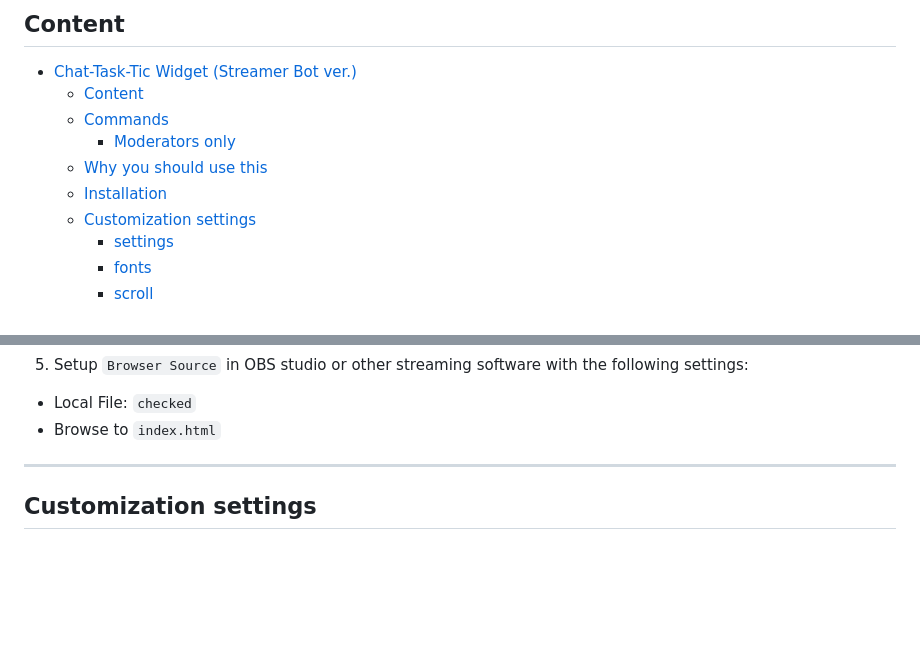
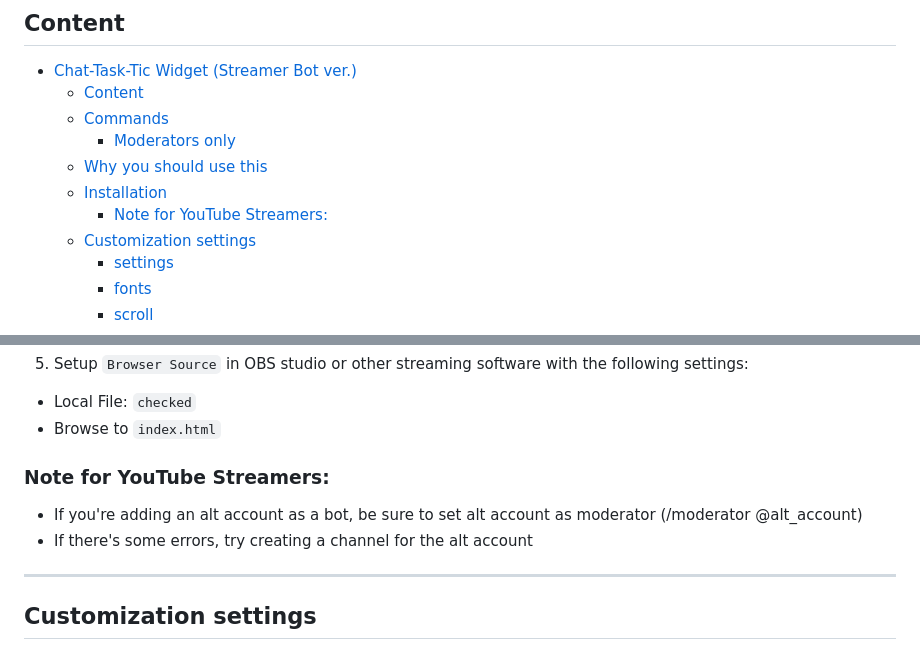
Before and after one commit to liyunze-coding/Rython-Task-Streamer-Bot, a Markdown page: README.md, 2 parts joined by grey strips. GitHub-like rendering; blank space fills up the shorter version.

Commit message:
updated instructions for youtube streams

```diff
--- a/README.md
+++ b/README.md
@@ -14,6 +14,7 @@
         -   [Moderators only](#moderators-only)
     -   [Why you should use this](#why-you-should-use-this)
     -   [Installation](#installation)
+        -   [Note for YouTube Streamers:](#note-for-youtube-streamers)
     -   [Customization settings](#customization-settings)
         -   [settings](#settings)
         -   [fonts](#fonts)
@@ -85,6 +86,11 @@ For aliases, see [here](#aliases)
 
 -   Local File: `checked`
 -   Browse to `index.html`
+
+### Note for YouTube Streamers:
+
+-   If you're adding an alt account as a bot, be sure to set alt account as moderator (/moderator @alt_account)
+-   If there's some errors, try creating a channel for the alt account
 
 ---
 
```
